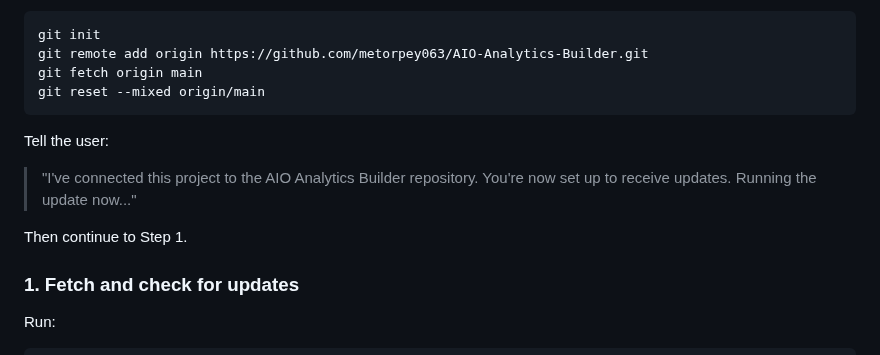
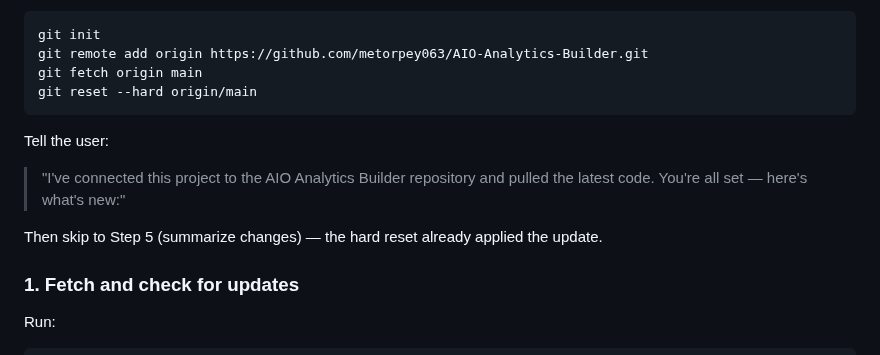
Before and after one commit to metorpey063/AIO-Analytics-Builder, a Markdown page: .claude/commands/update.md, the part around the change. Drawn GitHub-style.

Commit message:
Fix /update Step 0 to hard-reset for first-time git init users
Users with folder copies (no .git/) now get hard-reset on first
connect — ensures they get clean code immediately instead of a
mixed state that could preserve stale local files.

Co-Authored-By: Claude Opus 4.6 (1M context) <noreply@anthropic.com>

````diff
--- a/.claude/commands/update.md
+++ b/.claude/commands/update.md
@@ -24,14 +24,14 @@ If this returns `false` or fails (exit code != 0), the user has the project file
 git init
 git remote add origin https://github.com/metorpey063/AIO-Analytics-Builder.git
 git fetch origin main
-git reset --mixed origin/main
+git reset --hard origin/main
 ```
 
 Tell the user:
 
-> "I've connected this project to the AIO Analytics Builder repository. You're now set up to receive updates. Running the update now..."
+> "I've connected this project to the AIO Analytics Builder repository and pulled the latest code. You're all set — here's what's new:"
 
-Then continue to Step 1.
+Then skip to Step 5 (summarize changes) — the hard reset already applied the update.
 
 ### 1. Fetch and check for updates
 
````
